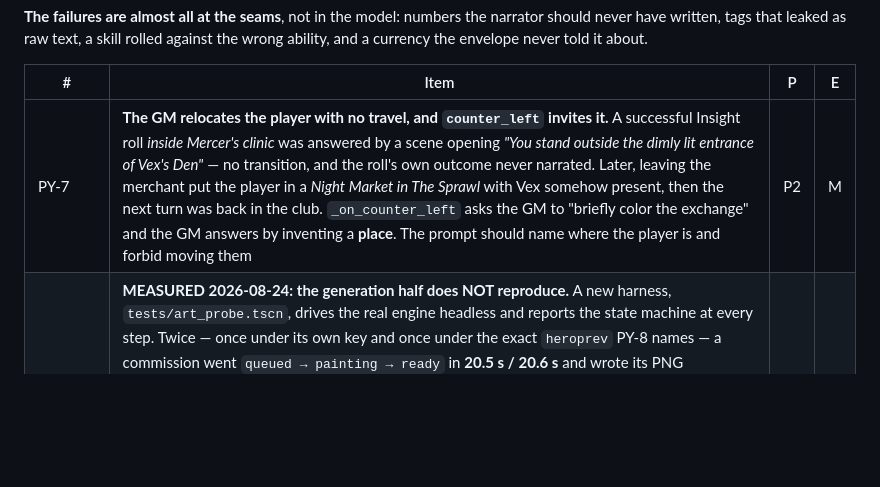
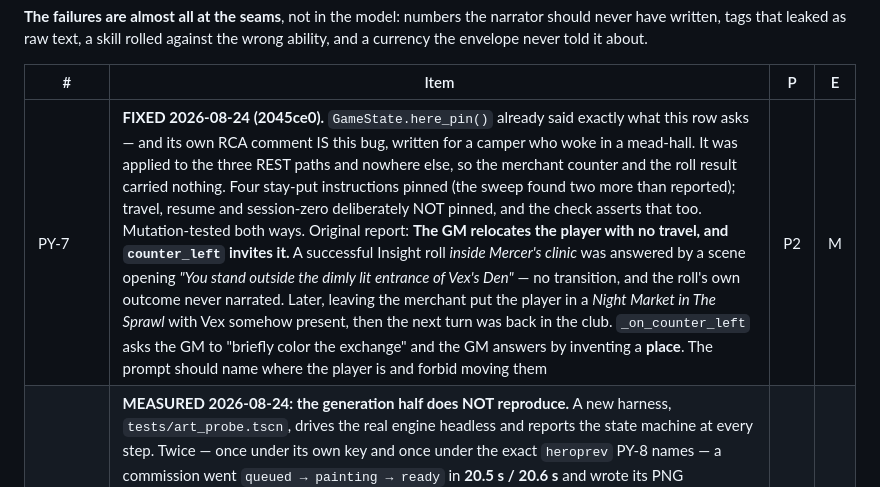
Before and after one commit to nc262/mythforge, a Markdown page: godot/docs/Backlog.md, the part around one of its changes. Drawn GitHub-style; blank space fills up the shorter version.

```diff
--- a/godot/docs/Backlog.md
+++ b/godot/docs/Backlog.md
@@ -302,7 +302,7 @@ against the wrong ability, and a currency the envelope never told it about.
 
 | # | Item | P | E |
 |---|---|---|---|
-| PY-7 | **The GM relocates the player with no travel, and `counter_left` invites it.** A successful Insight roll *inside Mercer's clinic* was answered by a scene opening *"You stand outside the dimly lit entrance of Vex's Den"* — no transition, and the roll's own outcome never narrated. Later, leaving the merchant put the player in a *Night Market in The Sprawl* with Vex somehow present, then the next turn was back in the club. `_on_counter_left` asks the GM to "briefly color the exchange" and the GM answers by inventing a **place**. The prompt should name where the player is and forbid moving them | P2 | M |
+| PY-7 | **FIXED 2026-08-24 (2045ce0).** `GameState.here_pin()` already said exactly what this row asks — and its own RCA comment IS this bug, written for a camper who woke in a mead-hall. It was applied to the three REST paths and nowhere else, so the merchant counter and the roll result carried nothing. Four stay-put instructions pinned (the sweep found two more than reported); travel, resume and session-zero deliberately NOT pinned, and the check asserts that too. Mutation-tested both ways. Original report: **The GM relocates the player with no travel, and `counter_left` invites it.** A successful Insight roll *inside Mercer's clinic* was answered by a scene opening *"You stand outside the dimly lit entrance of Vex's Den"* — no transition, and the roll's own outcome never narrated. Later, leaving the merchant put the player in a *Night Market in The Sprawl* with Vex somehow present, then the next turn was back in the club. `_on_counter_left` asks the GM to "briefly color the exchange" and the GM answers by inventing a **place**. The prompt should name where the player is and forbid moving them | P2 | M |
 | PY-8 | **MEASURED 2026-08-24: the generation half does NOT reproduce.** A new harness, `tests/art_probe.tscn`, drives the real engine headless and reports the state machine at every step. Twice — once under its own key and once under the exact `heroprev` PY-8 names — a commission went `queued → painting → ready` in **20.5 s / 20.6 s** and wrote its PNG (`user://art/heroprev.png`). `Art.hold` was `false`; `pending` returned to 0. **So the pipeline is healthy and "the image is generated and discarded" is not what it does** — the pump saves BEFORE `_finish` is called, and cancellation only suppresses the callback, never the file. That also means the reporter's "no PNG landed" was checked after `Art.forget("heroprev")` had already deleted the previous one, so an absent file proved less than it looked. **What is left:** either the DISPLAY path (before today the Appearance stage listened through an unowned lambda, converted in `f180e8c` — so this may already be fixed as a side effect), or something in the forge context a headless probe cannot enter, most plausibly `Art.hold` stuck true, which stalls `_pump` for up to 180 s in silence. **Closing it needs a windowed forge run**, which is a human call. Root cause found on the way: `local_stack`, the only harness that touches the GPU, never exercised art at all — `art_probe` now runs in `verify -Full`. Original report below | P2 | M |
 | PY-8 (original) | **"Envision this hero" is inert.** In the Appearance rune, with text in the box, it produced no portrait, no spinner, no error. It is not doing nothing: sd-server went from 102 MB idle to 124 MB and burned **16 s of CPU**, and no PNG landed anywhere under `user://`. The image is generated and discarded. **"Re-strike the portrait" on the final rune works** and gave a good likeness in ~25 s — two buttons for one job, and the prominent one is broken | P2 | M |
 | PY-11 | **FIXED 2026-08-24 (00b5135).** Not a layout bug at all — six card payloads called `.left(90)`/`.left(60)` on prose and severed it in CODE. "with no ellipsis" was the tell: clipping hides characters, it does not remove them. `Ui.trim()` cuts at a word in one place; the House Rules placeholder WAS genuinely clipped and is shorter copy now. Mutation-tested. Original report: **Card text clamps to three lines and cuts mid-word, with no ellipsis.** Barbarian ends *"answer them i"*, Bard *"mock their w"*, The Embervale *"quiet adventu"*, Neon Spire *"never sleeps or for"*, The Mercer Job *"stolen blueprt"*. Even the House Rules **placeholder** is truncated: *"(or leave the table's r"*. The writing on these cards is among the best things in the game and it is amputated on four separate screens | P3 | S |
```
Also changed, not shown: other parts of godot/docs/Backlog.md (+1 -1 lines).
